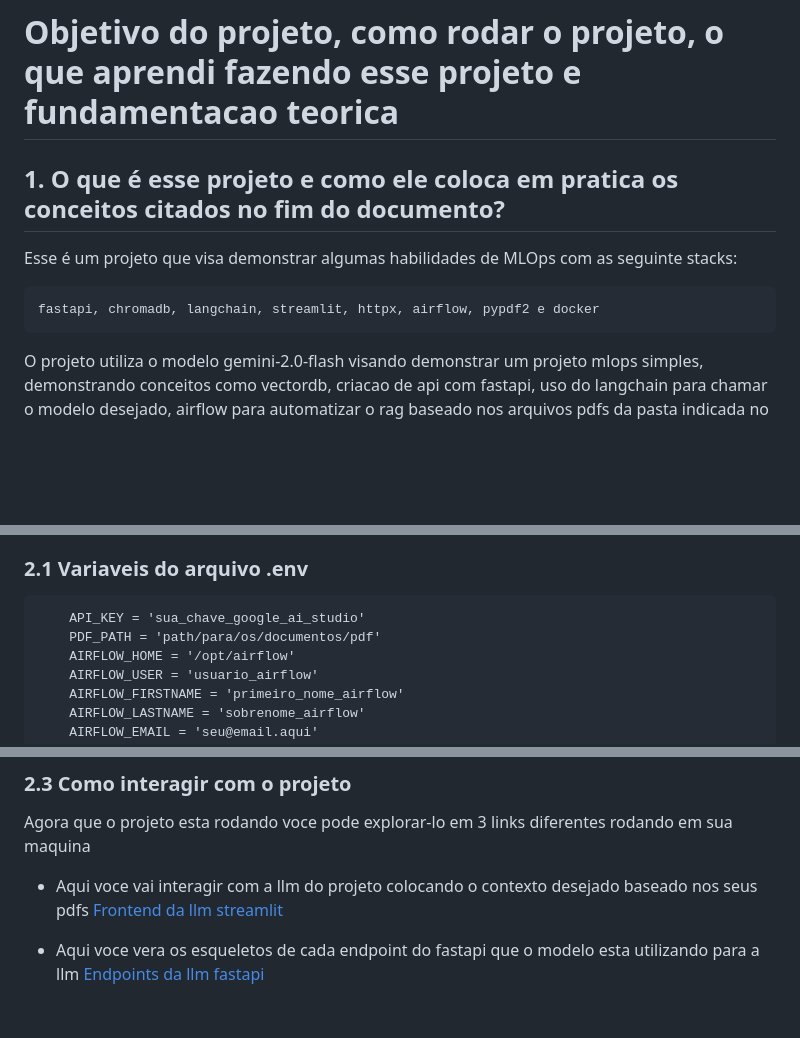
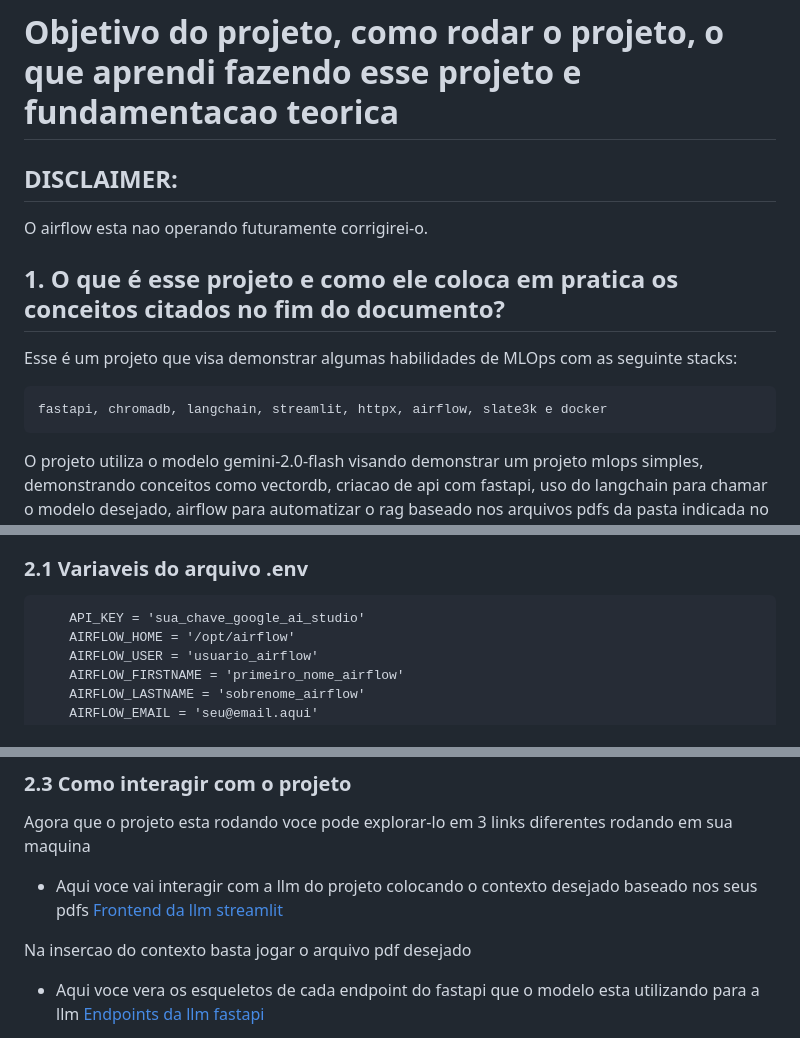
Before and after one commit to mnsgrosa/lang_mlops, a Markdown page: README.md, 3 parts joined by grey strips. Drawn GitHub-style; blank space fills up the shorter version.

Commit message:
Patch: adjusting the README

````diff
--- a/README.md
+++ b/README.md
@@ -1,11 +1,15 @@
 # Objetivo do projeto, como rodar o projeto, o que aprendi fazendo esse projeto e fundamentacao teorica
+
+## DISCLAIMER:
+
+O airflow esta nao operando futuramente corrigirei-o.
 
 ## 1. O que é esse projeto e como ele coloca em pratica os conceitos citados no fim do documento?
 
 Esse é um projeto que visa demonstrar algumas habilidades de MLOps com as seguinte stacks:
 
 ```
-fastapi, chromadb, langchain, streamlit, httpx, airflow, pypdf2 e docker
+fastapi, chromadb, langchain, streamlit, httpx, airflow, slate3k e docker
 ```
 
 O projeto utiliza o modelo gemini-2.0-flash visando demonstrar um projeto mlops simples,
@@ -20,7 +24,6 @@ Primeiramente é necessário ter o arquivo .env na raiz do projeto com as variav
 ### 2.1 Variaveis do arquivo .env
 ```
     API_KEY = 'sua_chave_google_ai_studio'
-    PDF_PATH = 'path/para/os/documentos/pdf'
     AIRFLOW_HOME = '/opt/airflow'
     AIRFLOW_USER = 'usuario_airflow'
     AIRFLOW_FIRSTNAME = 'primeiro_nome_airflow'
@@ -44,6 +47,8 @@ Agora que o projeto esta rodando voce pode explorar-lo em 3 links diferentes rod
 
 - Aqui voce vai interagir com a llm do projeto colocando o contexto desejado baseado nos seus pdfs
 [Frontend da llm streamlit](http://localhost:8501)
+
+Na insercao do contexto basta jogar o arquivo pdf desejado
 
 - Aqui voce vera os esqueletos de cada endpoint do fastapi que o modelo esta utilizando para a llm
 [Endpoints da llm fastapi](http://localhost:8000)
````
